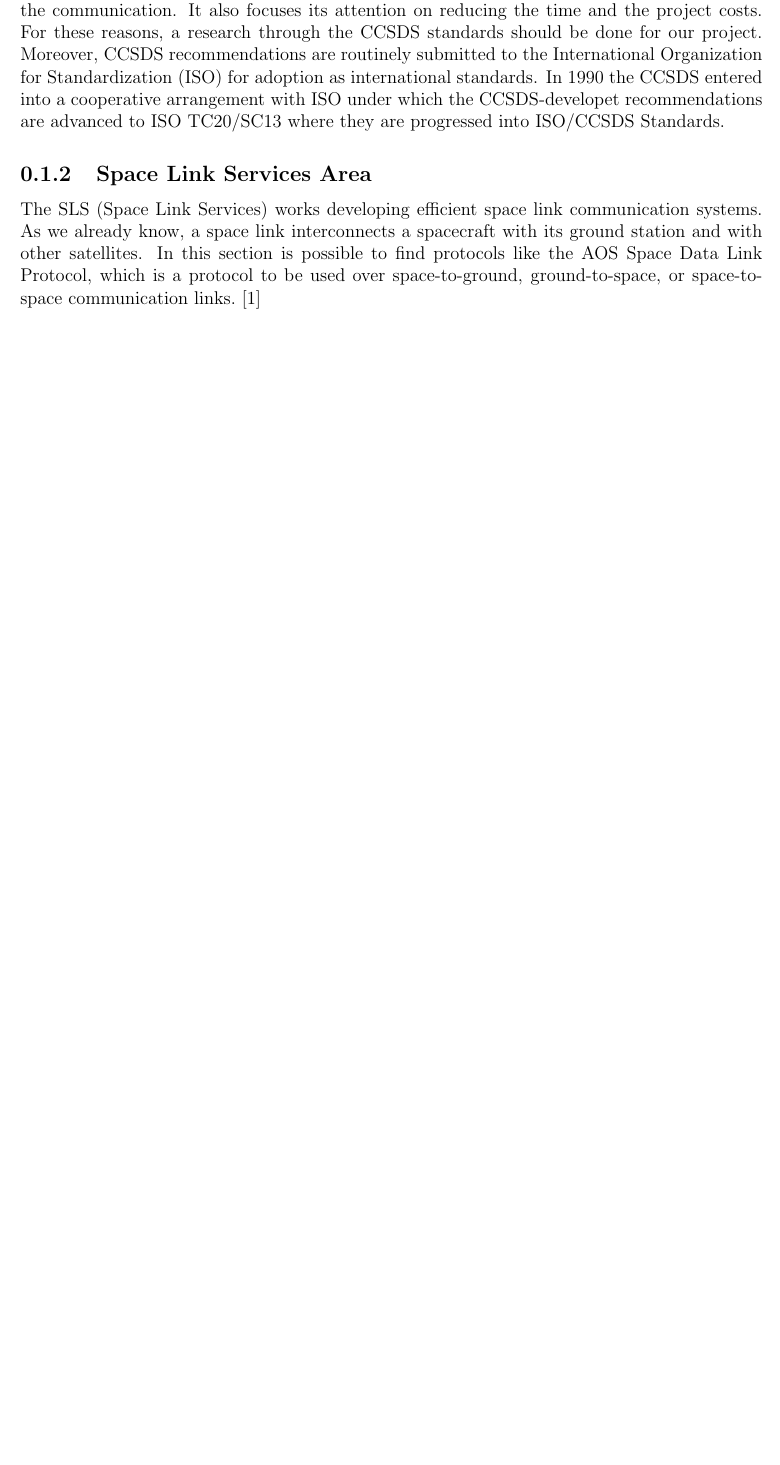
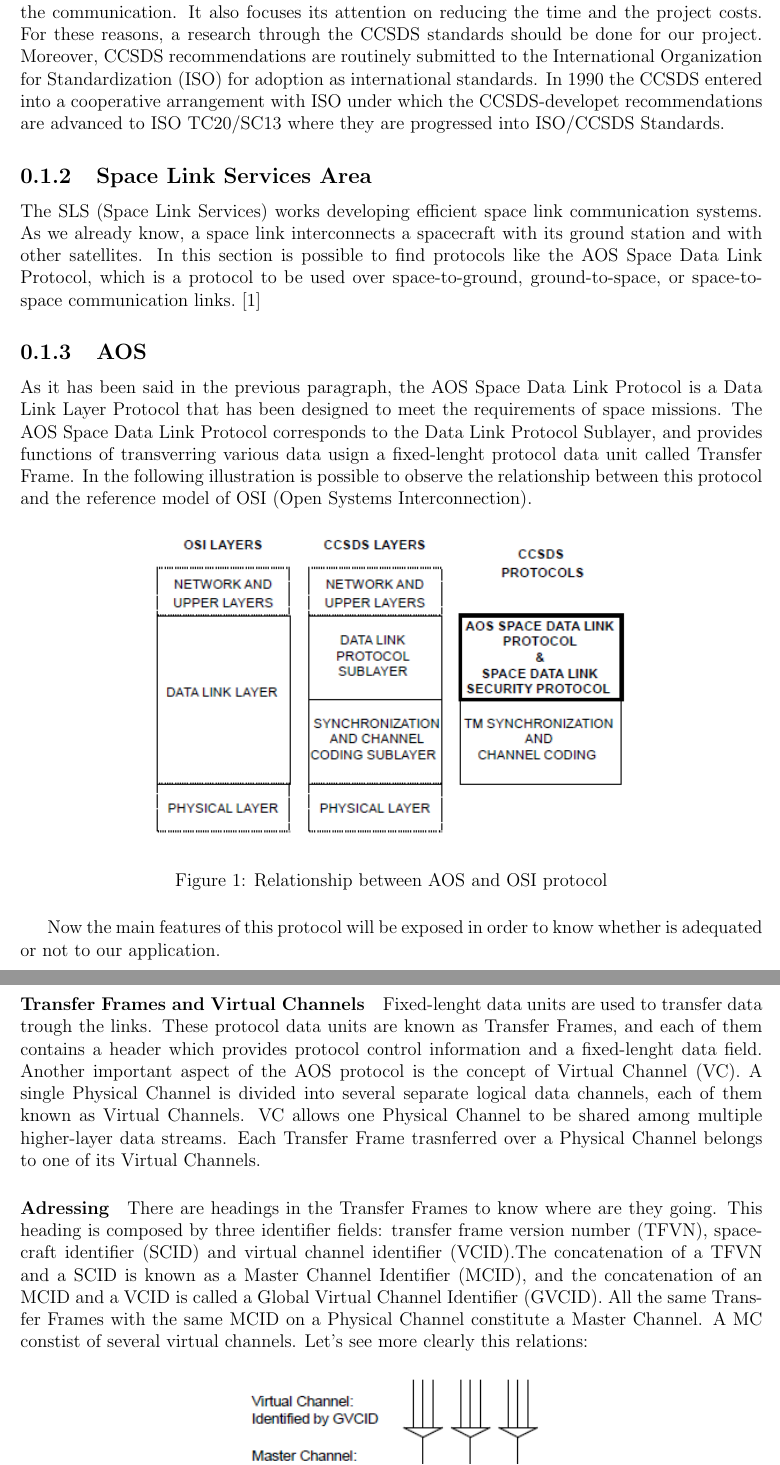
Before and after one commit to EvaMariaUrbano/Communications, a LaTeX document (CCSD/CCSDS.tex): part of page 2 of 3 before the commit and two parts of pages 2 and 3 of 4 after it, the two joined at a grey line, cut so that both start at the same text, the shorter picture padded with empty space. Compiled offline with pdfLaTeX.

Commit message:
AOSProtocol

```diff
--- a/CCSD/CCSDS.tex
+++ b/CCSD/CCSDS.tex
@@ -5,6 +5,7 @@
 \usepackage{amsfonts}
 \usepackage{amssymb}
 \usepackage{graphicx}
+\usepackage{float}
 \usepackage{cite}
 \usepackage[left=2cm,right=2cm,top=2cm,bottom=2cm]{geometry}
 \author{Eva María Urbano González\\
@@ -18,3 +19,15 @@ The Consultative Committee for Space Data Systems was founded in 1982 to develop
 \subsection{Space Link Services Area}
 The SLS (Space Link Services) works developing efficient space link communication systems. As we already know, a space link interconnects a spacecraft with its ground station and with other satellites. In this section is possible to find protocols like the AOS Space Data Link Protocol, which is a protocol to be used over space-to-ground, ground-to-space, or space-to-space communication links.\cite{CC2006}
 \bibliographystyle{plain}
+\subsection{AOS}
+As it has been said in the previous paragraph, the AOS Space Data Link Protocol is a Data Link Layer Protocol that has been designed to meet the requirements of space missions. The AOS Space Data Link Protocol corresponds to the Data Link Protocol Sublayer, and provides functions of transverring various data usign a fixed-lenght protocol data unit called Transfer Frame. In the following illustration is possible to observe the relationship between this protocol and the reference model of OSI (Open Systems Interconnection).
+\begin{figure}[H]
+\centering
+\includegraphics[scale=1]{AOS.PNG}
+\caption{Relationship between AOS and OSI protocol}
+\end{figure}
+Now the main features of this protocol will be exposed in order to know whether is adequated or not to our application.
+\paragraph{Transfer Frames and Virtual Channels}
+Fixed-lenght data units are used to transfer data trough the links. These protocol data units are known as Transfer Frames, and each of them contains a header which provides protocol control information and a fixed-lenght data field. Another important aspect of the AOS protocol is the concept of Virtual Channel (VC). A single Physical Channel is divided into several separate logical data channels, each of them known as Virtual Channels. VC allows one Physical Channel to be shared among multiple higher-layer data streams. Each Transfer Frame trasnferred over a Physical Channel belongs to one of its Virtual Channels.
+\paragraph{Adressing}
+There are headings in the Transfer Frames to know where are they going. This heading is composed by three identifier fields: transfer frame version number (TFVN), spacecraft identifier (SCID) and virtual channel identifier (VCID).The concatenation of a TFVN and a SCID is known as a Master Channel Identifier (MCID), and the concatenation of an MCID and a VCID is called a Global Virtual Channel Identifier (GVCID). All the same Transfer Frames with the same MCID on a Physical Channel constitute a Master Channel. A MC constist of several virtual channels. Let's see more clearly this relations:
@@ -20,0 +38 @@ The SLS (Space Link Services) works developing efficient space link communicatio
+\end{figure}
```
Also changed, not shown: CCSD/AOS.PNG (added), CCSD/CCSDS.pdf, CCSD/relationschannels.PNG (added), CCSD/CCSDS.tex (13 more changed lines), 3 other files.
